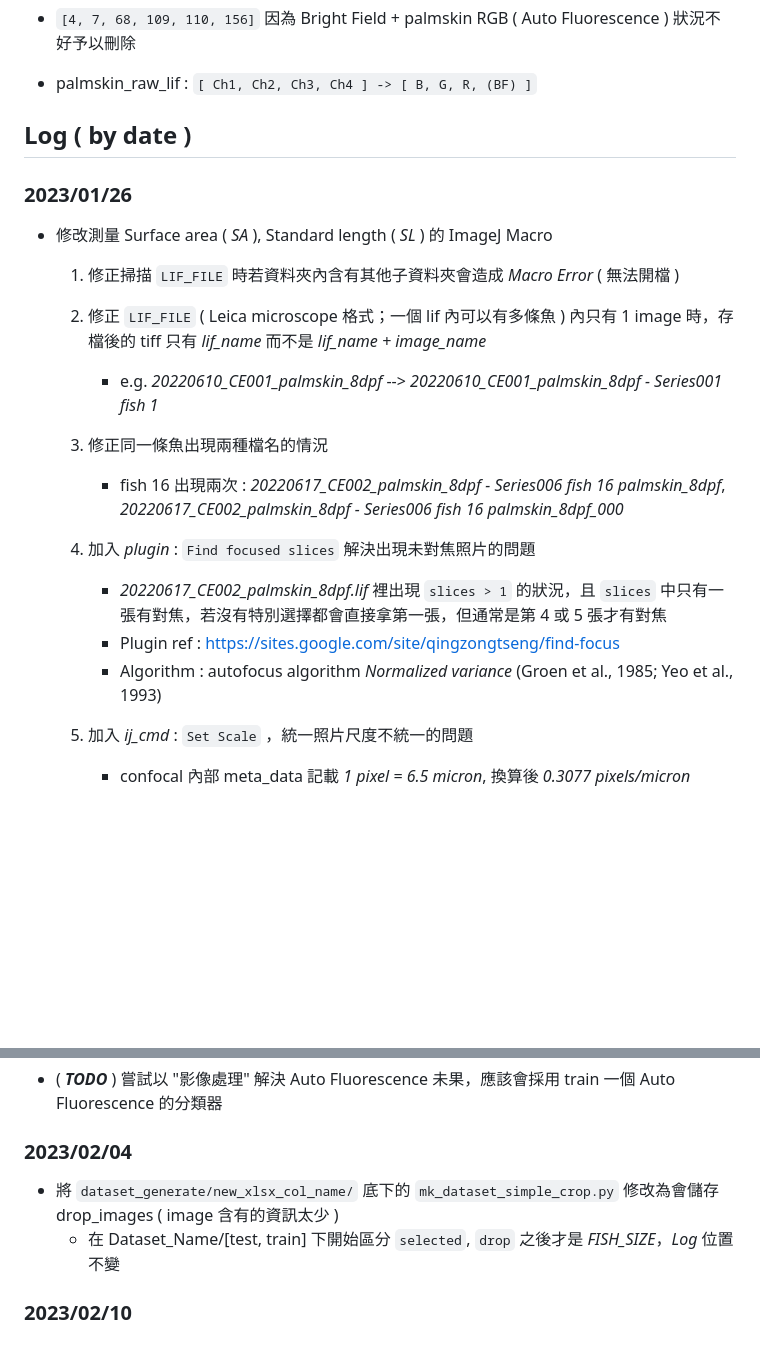
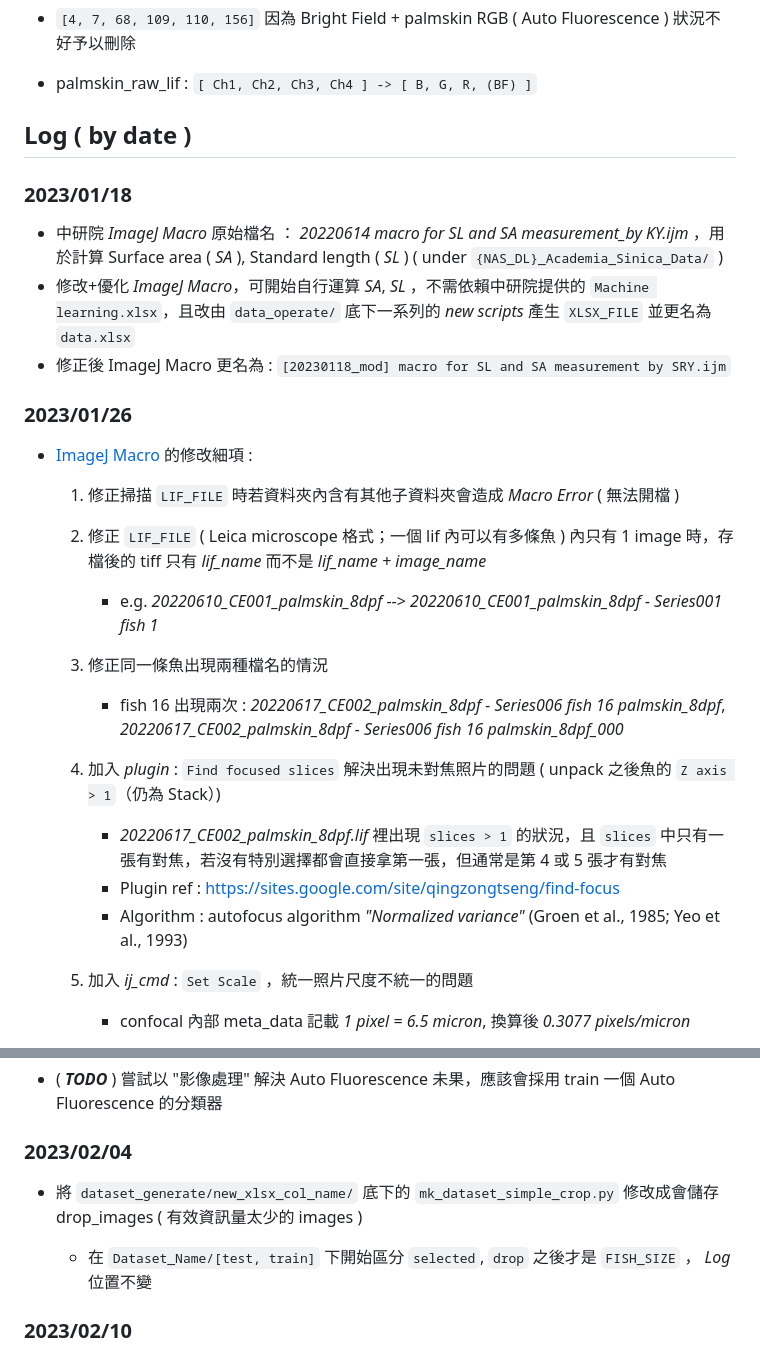
Before and after one commit to DANTA-HOJA/AI_SEC, a Markdown page: README.md, 2 parts joined by grey strips. GitHub-like rendering; blank space fills up the shorter version.

````diff
--- a/README.md
+++ b/README.md
@@ -33,9 +33,15 @@
 
 ## Log ( by date )
 
+### 2023/01/18
+
+- 中研院 *ImageJ Macro* 原始檔名 ： *20220614 macro for SL and SA measurement_by KY.ijm* ，用於計算 Surface area ( *SA* ), Standard length ( *SL* ) ( under ```{NAS_DL}_Academia_Sinica_Data/``` )
+- 修改+優化 *ImageJ Macro*，可開始自行運算 *SA*, *SL* ，不需依賴中研院提供的 ```Machine learning.xlsx```，且改由 ```data_operate/``` 底下一系列的 *new scripts* 產生 ```XLSX_FILE``` 並更名為 ```data.xlsx```
+- 修正後 ImageJ Macro 更名為 : ```[20230118_mod] macro for SL and SA measurement by SRY.ijm```
+
 ### 2023/01/26
 
-- 修改測量 Surface area ( *SA* ), Standard length ( *SL* ) 的 ImageJ Macro
+- [ImageJ Macro](/data_operate/imagej_macro/%5B20230118_mod%5D%20macro%20for%20SL%20and%20SA%20measurement%20by%20SRY.ijm) 的修改細項 :
 
     1. 修正掃描 ```LIF_FILE``` 時若資料夾內含有其他子資料夾會造成 *Macro Error* ( 無法開檔 )
 
@@ -45,10 +51,10 @@
     3. 修正同一條魚出現兩種檔名的情況
         - fish 16 出現兩次 : *20220617_CE002_palmskin_8dpf - Series006 fish 16 palmskin_8dpf*, *20220617_CE002_palmskin_8dpf - Series006 fish 16 palmskin_8dpf_000*
 
-    4. 加入 *plugin* : ```Find focused slices``` 解決出現未對焦照片的問題
+    4. 加入 *plugin* : ```Find focused slices``` 解決出現未對焦照片的問題 ( unpack 之後魚的 ```Z axis > 1```（仍為 Stack）)
         - *20220617_CE002_palmskin_8dpf.lif* 裡出現 ```slices > 1``` 的狀況，且 ```slices``` 中只有一張有對焦，若沒有特別選擇都會直接拿第一張，但通常是第 4 或 5 張才有對焦
         - Plugin ref : <https://sites.google.com/site/qingzongtseng/find-focus>
-        - Algorithm  : autofocus algorithm *Normalized variance*  (Groen et al., 1985; Yeo et al., 1993)
+        - Algorithm  : autofocus algorithm *"Normalized variance"*  (Groen et al., 1985; Yeo et al., 1993)
 
     5. 加入 *ij_cmd* : ```Set Scale``` ，統一照片尺度不統一的問題
         - confocal 內部 meta_data 記載 *1 pixel = 6.5 micron*, 換算後 *0.3077 pixels/micron*
@@ -83,8 +89,9 @@
 
 ### 2023/02/04
 
-- 將 ```dataset_generate/new_xlsx_col_name/``` 底下的 ```mk_dataset_simple_crop.py``` 修改為會儲存 drop_images ( image 含有的資訊太少 )
-  - 在 Dataset_Name/[test, train] 下開始區分 ```selected```, ```drop``` 之後才是 *FISH_SIZE*，*Log* 位置不變
+- 將 ```dataset_generate/new_xlsx_col_name/``` 底下的 ```mk_dataset_simple_crop.py``` 修改成會儲存 drop_images ( 有效資訊量太少的 images )
+
+  - 在 ```Dataset_Name/[test, train]``` 下開始區分 ```selected```, ```drop``` 之後才是 ```FISH_SIZE``` ， *Log* 位置不變
 
 ### 2023/02/10
 
````
